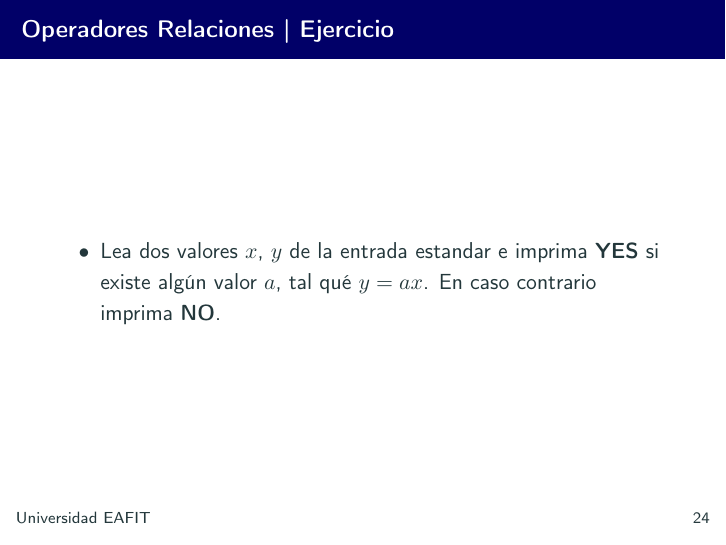
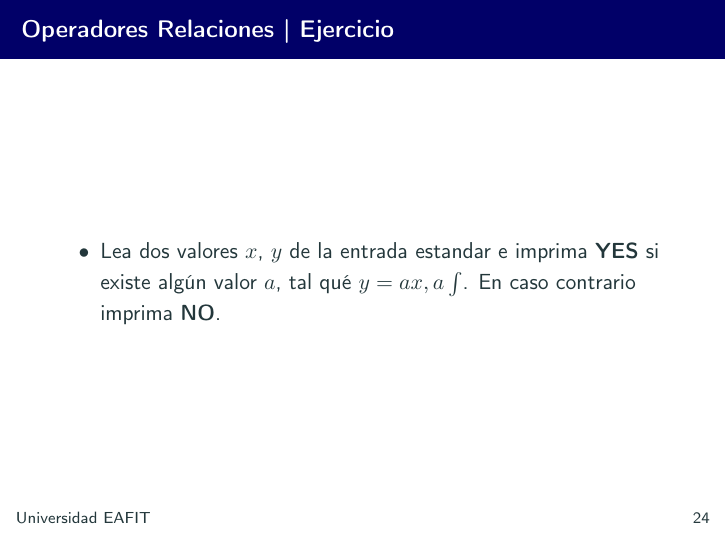
Before and after one commit to angrajales/numerical_analysis_slides, LaTeX slides (lect2/Intro-programacion-octave-python.tex): page 54 of 153. Compiled offline with pdfLaTeX.

Commit message:
Lecture 2

```diff
--- a/lect2/Intro-programacion-octave-python.tex
+++ b/lect2/Intro-programacion-octave-python.tex
@@ -222,7 +222,7 @@
 	\end{frame}
 	\begin{frame}{Operadores Relaciones | Ejercicio}
 		\begin{itemize}
-		\item Lea dos valores $x$, $y$ de la entrada estandar e imprima \textbf{YES} si existe algún valor $a$, tal qué $y = ax$. En caso contrario imprima \textbf{NO}.
+		\item Lea dos valores $x$, $y$ de la entrada estandar e imprima \textbf{YES} si existe algún valor $a$, tal qué $y = ax, a\int $. En caso contrario imprima \textbf{NO}.
 		\end{itemize}
 	\end{frame}
 	\begin{frame}{Instrucción \textbf{while}}
```
Also changed, not shown: lect2/Intro-programacion-octave-python.pdf.
